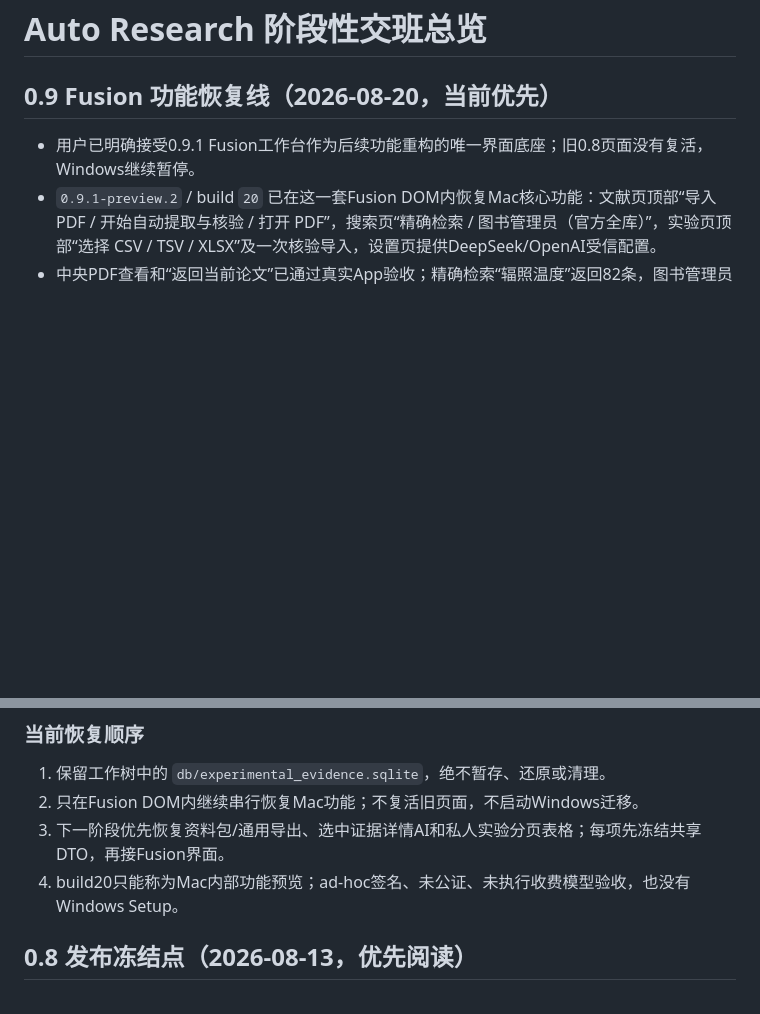
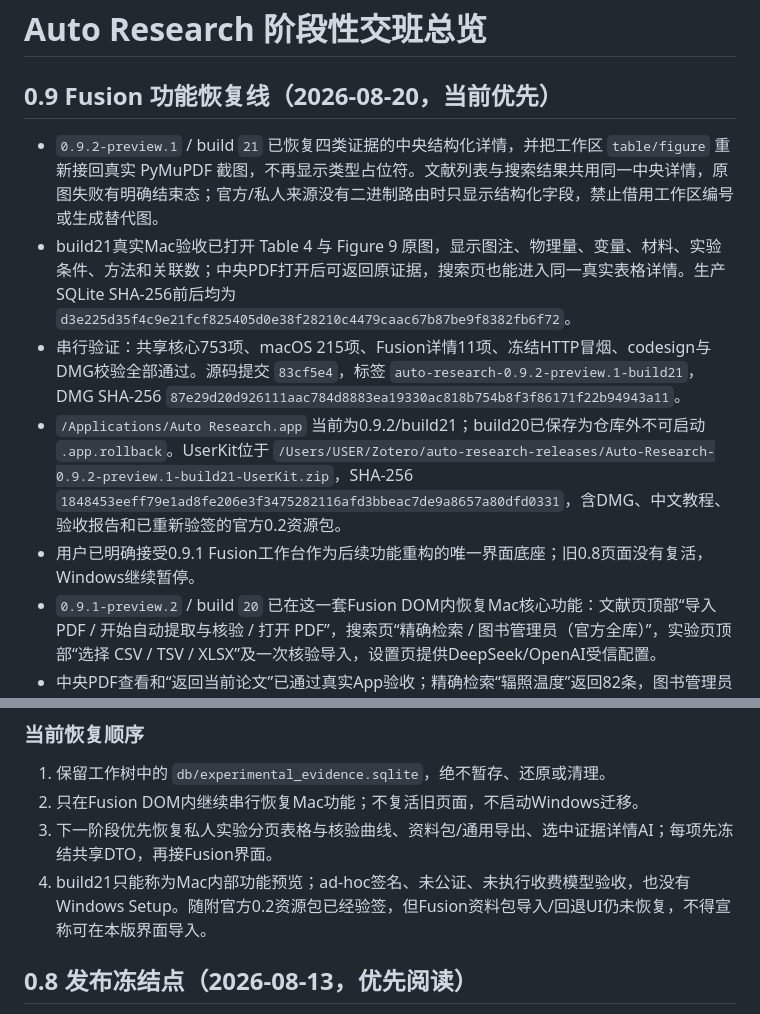
Before and after one commit to XPYY233/auto-research, a Markdown page: PROJECT_HANDOFF.md, 2 parts joined by grey strips. Rendered like a GitHub page; blank space fills up the shorter version.

Commit message:
docs(release): record fusion build21

```diff
--- a/PROJECT_HANDOFF.md
+++ b/PROJECT_HANDOFF.md
@@ -2,6 +2,10 @@
 
 ## 0.9 Fusion 功能恢复线（2026-08-20，当前优先）
 
+- `0.9.2-preview.1` / build `21` 已恢复四类证据的中央结构化详情，并把工作区 `table/figure` 重新接回真实 PyMuPDF 截图，不再显示类型占位符。文献列表与搜索结果共用同一中央详情，原图失败有明确结束态；官方/私人来源没有二进制路由时只显示结构化字段，禁止借用工作区编号或生成替代图。
+- build21真实Mac验收已打开 Table 4 与 Figure 9 原图，显示图注、物理量、变量、材料、实验条件、方法和关联数；中央PDF打开后可返回原证据，搜索页也能进入同一真实表格详情。生产SQLite SHA-256前后均为 `d3e225d35f4c9e21fcf825405d0e38f28210c4479caac67b87be9f8382fb6f72`。
+- 串行验证：共享核心753项、macOS 215项、Fusion详情11项、冻结HTTP冒烟、codesign与DMG校验全部通过。源码提交 `83cf5e4`，标签 `auto-research-0.9.2-preview.1-build21`，DMG SHA-256 `87e29d20d926111aac784d8883ea19330ac818b754b8f3f86171f22b94943a11`。
+- `/Applications/Auto Research.app` 当前为0.9.2/build21；build20已保存为仓库外不可启动 `.app.rollback`。UserKit位于 `/Users/USER/Zotero/auto-research-releases/Auto-Research-0.9.2-preview.1-build21-UserKit.zip`，SHA-256 `1848453eeff79e1ad8fe206e3f3475282116afd3bbeac7de9a8657a80dfd0331`，含DMG、中文教程、验收报告和已重新验签的官方0.2资源包。
 - 用户已明确接受0.9.1 Fusion工作台作为后续功能重构的唯一界面底座；旧0.8页面没有复活，Windows继续暂停。
 - `0.9.1-preview.2` / build `20` 已在这一套Fusion DOM内恢复Mac核心功能：文献页顶部“导入 PDF / 开始自动提取与核验 / 打开 PDF”，搜索页“精确检索 / 图书管理员（官方全库）”，实验页顶部“选择 CSV / TSV / XLSX”及一次核验导入，设置页提供DeepSeek/OpenAI受信配置。
 - 中央PDF查看和“返回当前论文”已通过真实App验收；精确检索“辐照温度”返回82条，图书管理员入口、实验文件入口和双provider设置均可见。未调用收费模型，生产SQLite哈希保持不变。
@@ -22,8 +26,8 @@
 
 1. 保留工作树中的 `db/experimental_evidence.sqlite`，绝不暂存、还原或清理。
 2. 只在Fusion DOM内继续串行恢复Mac功能；不复活旧页面，不启动Windows迁移。
-3. 下一阶段优先恢复资料包/通用导出、选中证据详情AI和私人实验分页表格；每项先冻结共享DTO，再接Fusion界面。
-4. build20只能称为Mac内部功能预览；ad-hoc签名、未公证、未执行收费模型验收，也没有Windows Setup。
+3. 下一阶段优先恢复私人实验分页表格与核验曲线、资料包/通用导出、选中证据详情AI；每项先冻结共享DTO，再接Fusion界面。
+4. build21只能称为Mac内部功能预览；ad-hoc签名、未公证、未执行收费模型验收，也没有Windows Setup。随附官方0.2资源包已经验签，但Fusion资料包导入/回退UI仍未恢复，不得宣称可在本版界面导入。
 
 ## 0.8 发布冻结点（2026-08-13，优先阅读）
 
```
Also changed, not shown: PROJECT_LOG.md (+9 -0 lines), STABLE_RELEASE.md (+10 -1 lines).
